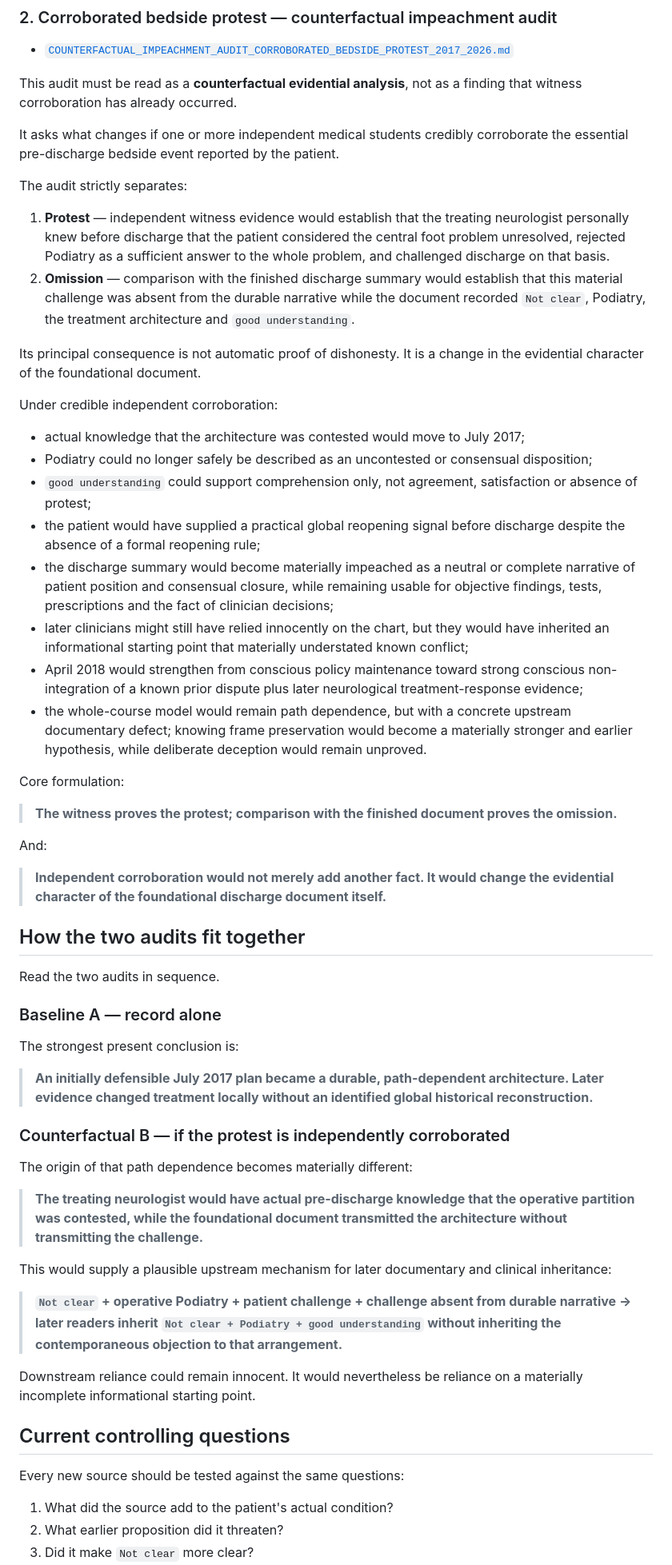
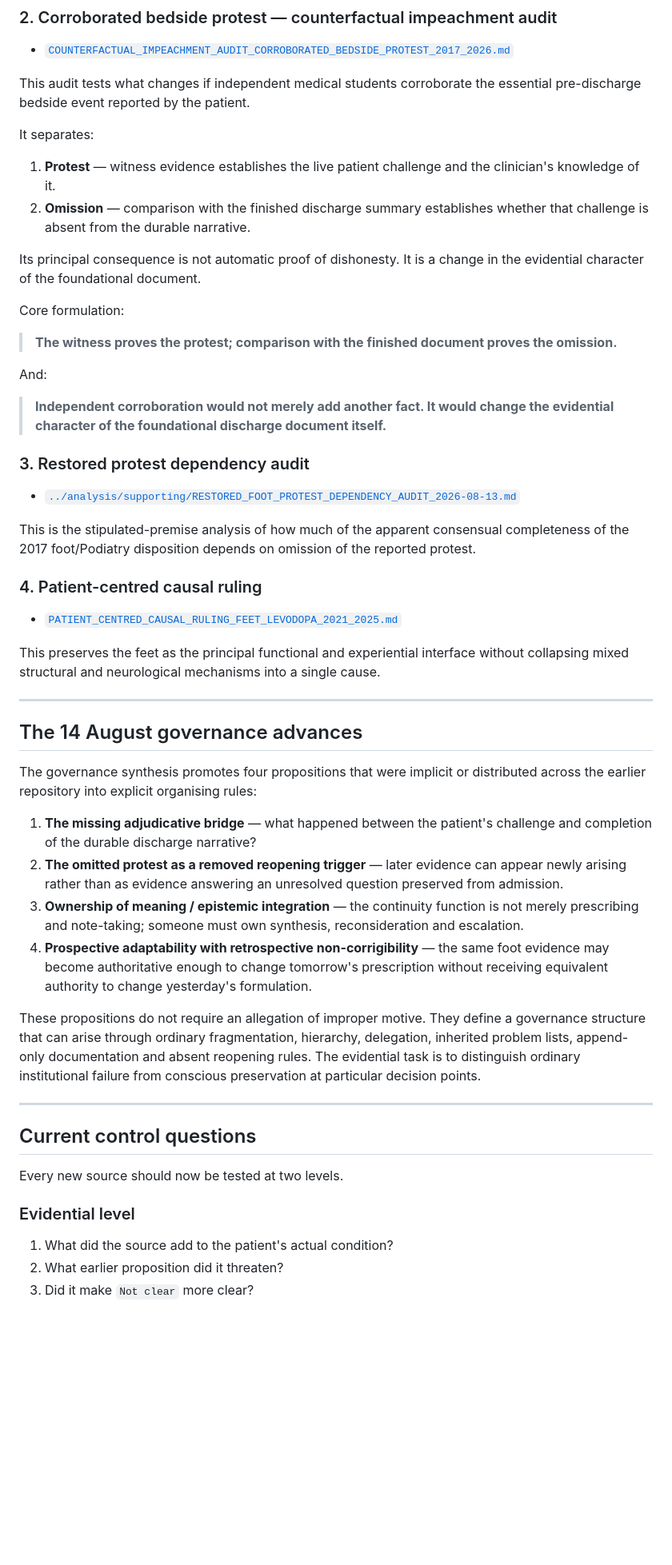
Before and after one commit to TitanicParker/for-counsel, a Markdown page: docs/README.md, the part around one of its changes. Shown at 80% size. GitHub-like rendering; blank space fills up the shorter version.

Commit message:
Wire governance synthesis into docs reading order

```diff
--- a/docs/README.md
+++ b/docs/README.md
@@ -40,27 +78,14 @@ And:
 
 - [`COUNTERFACTUAL_IMPEACHMENT_AUDIT_CORROBORATED_BEDSIDE_PROTEST_2017_2026.md`](COUNTERFACTUAL_IMPEACHMENT_AUDIT_CORROBORATED_BEDSIDE_PROTEST_2017_2026.md)
 
-This audit must be read as a **counterfactual evidential analysis**, not as a finding that witness corroboration has already occurred.
+This audit tests what changes if independent medical students corroborate the essential pre-discharge bedside event reported by the patient.
 
-It asks what changes if one or more independent medical students credibly corroborate the essential pre-discharge bedside event reported by the patient.
+It separates:
 
-The audit strictly separates:
-
-1. **Protest** — independent witness evidence would establish that the treating neurologist personally knew before discharge that the patient considered the central foot problem unresolved, rejected Podiatry as a sufficient answer to the whole problem, and challenged discharge on that basis.
-2. **Omission** — comparison with the finished discharge summary would establish that this material challenge was absent from the durable narrative while the document recorded `Not clear`, Podiatry, the treatment architecture and `good understanding`.
+1. **Protest** — witness evidence establishes the live patient challenge and the clinician's knowledge of it.
+2. **Omission** — comparison with the finished discharge summary establishes whether that challenge is absent from the durable narrative.
 
 Its principal consequence is not automatic proof of dishonesty. It is a change in the evidential character of the foundational document.
-
-Under credible independent corroboration:
-
-- actual knowledge that the architecture was contested would move to July 2017;
-- Podiatry could no longer safely be described as an uncontested or consensual disposition;
-- `good understanding` could support comprehension only, not agreement, satisfaction or absence of protest;
-- the patient would have supplied a practical global reopening signal before discharge despite the absence of a formal reopening rule;
-- the discharge summary would become materially impeached as a neutral or complete narrative of patient position and consensual closure, while remaining usable for objective findings, tests, prescriptions and the fact of clinician decisions;
-- later clinicians might still have relied innocently on the chart, but they would have inherited an informational starting point that materially understated known conflict;
-- April 2018 would strengthen from conscious policy maintenance toward strong conscious non-integration of a known prior dispute plus later neurological treatment-response evidence;
-- the whole-course model would remain path dependence, but with a concrete upstream documentary defect; knowing frame preservation would become a materially stronger and earlier hypothesis, while deliberate deception would remain unproved.
 
 Core formulation:
 
@@ -70,31 +95,38 @@ And:
 
 > **Independent corroboration would not merely add another fact. It would change the evidential character of the foundational discharge document itself.**
 
-## How the two audits fit together
+### 3. Restored protest dependency audit
 
-Read the two audits in sequence.
+- [`../analysis/supporting/RESTORED_FOOT_PROTEST_DEPENDENCY_AUDIT_2026-08-13.md`](../analysis/supporting/RESTORED_FOOT_PROTEST_DEPENDENCY_AUDIT_2026-08-13.md)
 
-### Baseline A — record alone
+This is the stipulated-premise analysis of how much of the apparent consensual completeness of the 2017 foot/Podiatry disposition depends on omission of the reported protest.
 
-The strongest present conclusion is:
+### 4. Patient-centred causal ruling
 
-> **An initially defensible July 2017 plan became a durable, path-dependent architecture. Later evidence changed treatment locally without an identified global historical reconstruction.**
+- [`PATIENT_CENTRED_CAUSAL_RULING_FEET_LEVODOPA_2021_2025.md`](PATIENT_CENTRED_CAUSAL_RULING_FEET_LEVODOPA_2021_2025.md)
 
-### Counterfactual B — if the protest is independently corroborated
+This preserves the feet as the principal functional and experiential interface without collapsing mixed structural and neurological mechanisms into a single cause.
 
-The origin of that path dependence becomes materially different:
+---
 
-> **The treating neurologist would have actual pre-discharge knowledge that the operative partition was contested, while the foundational document transmitted the architecture without transmitting the challenge.**
+## The 14 August governance advances
 
-This would supply a plausible upstream mechanism for later documentary and clinical inheritance:
+The governance synthesis promotes four propositions that were implicit or distributed across the earlier repository into explicit organising rules:
 
-> **`Not clear` + operative Podiatry + patient challenge + challenge absent from durable narrative → later readers inherit `Not clear + Podiatry + good understanding` without inheriting the contemporaneous objection to that arrangement.**
+1. **The missing adjudicative bridge** — what happened between the patient's challenge and completion of the durable discharge narrative?
+2. **The omitted protest as a removed reopening trigger** — later evidence can appear newly arising rather than as evidence answering an unresolved question preserved from admission.
+3. **Ownership of meaning / epistemic integration** — the continuity function is not merely prescribing and note-taking; someone must own synthesis, reconsideration and escalation.
+4. **Prospective adaptability with retrospective non-corrigibility** — the same foot evidence may become authoritative enough to change tomorrow's prescription without receiving equivalent authority to change yesterday's formulation.
 
-Downstream reliance could remain innocent. It would nevertheless be reliance on a materially incomplete informational starting point.
+These propositions do not require an allegation of improper motive. They define a governance structure that can arise through ordinary fragmentation, hierarchy, delegation, inherited problem lists, append-only documentation and absent reopening rules. The evidential task is to distinguish ordinary institutional failure from conscious preservation at particular decision points.
 
-## Current controlling questions
+---
 
-Every new source should be tested against the same questions:
+## Current control questions
+
+Every new source should now be tested at two levels.
+
+### Evidential level
 
 1. What did the source add to the patient's actual condition?
 2. What earlier proposition did it threaten?
```
Also changed, not shown: other parts of docs/README.md (+85 -28 lines).
